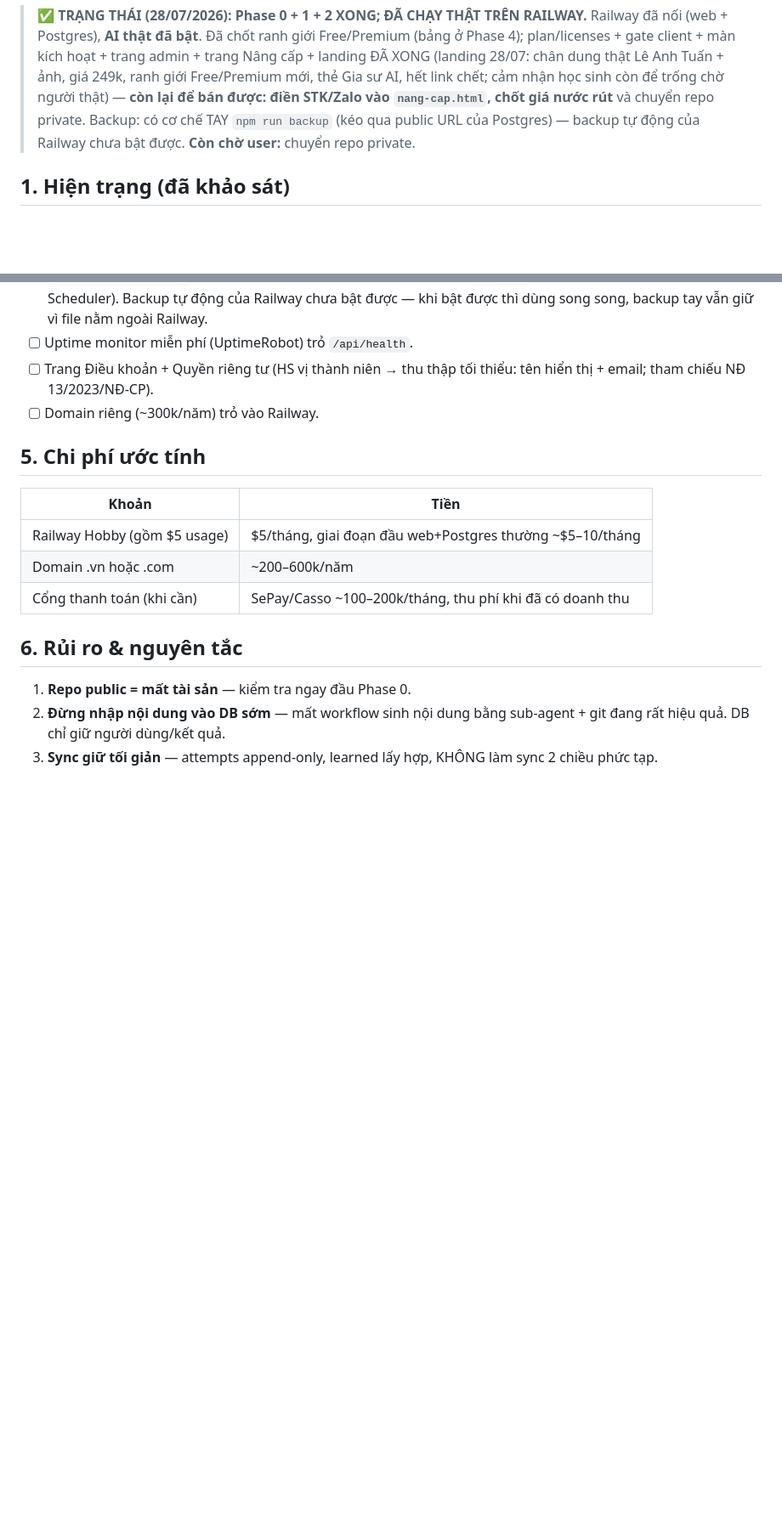
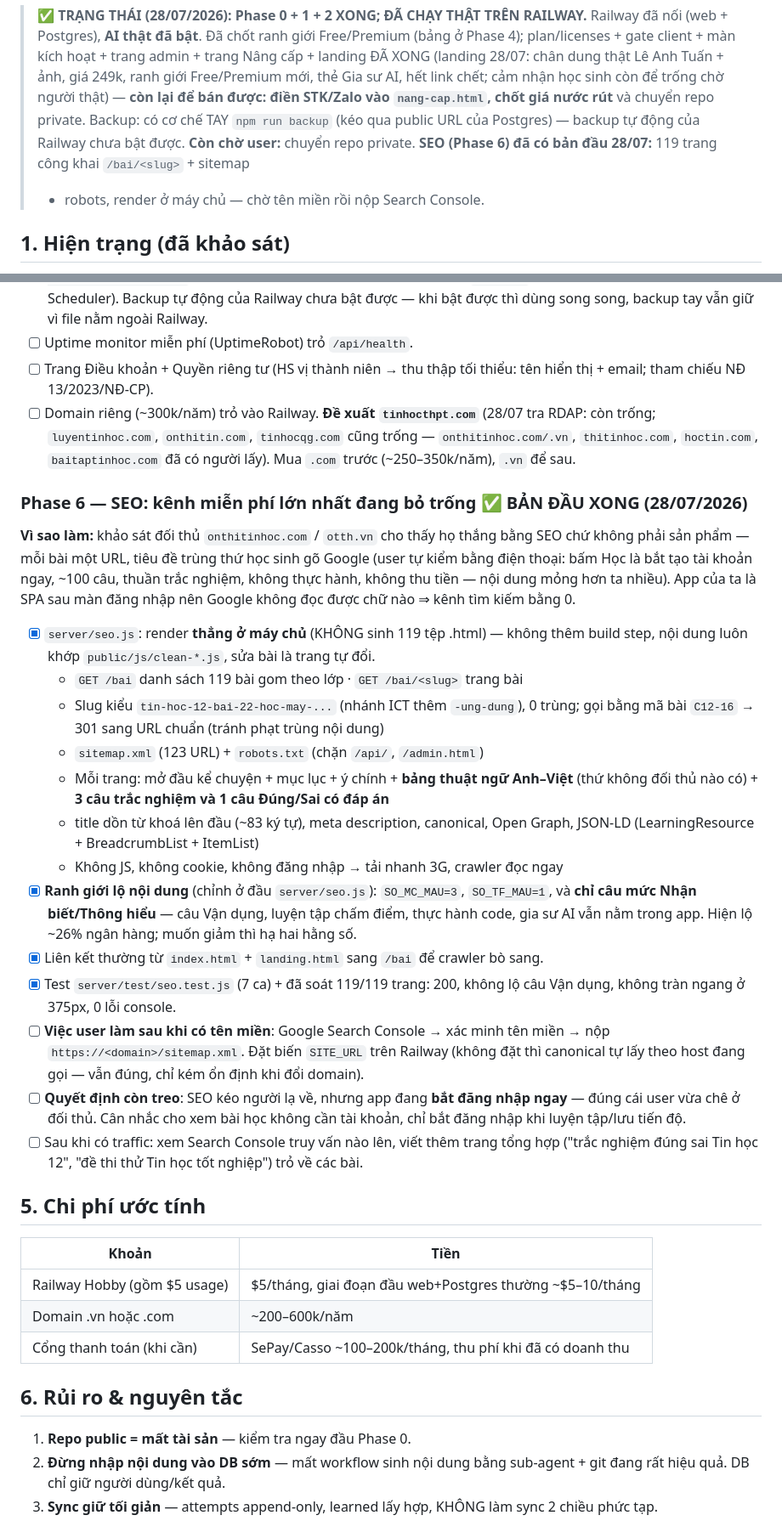
Before and after one commit to tuanla90/tin-hoc-thpt-qg, a Markdown page: KE-HOACH-SAAS.md, 2 parts joined by grey strips. Shown at 85% size. Rendered like a GitHub page; blank space fills up the shorter version.

Commit message:
Kế hoạch: thêm Phase 6 (SEO) + chốt đề xuất tên miền tinhocthpt.com
Co-Authored-By: Claude Fable 5 <noreply@anthropic.com>

```diff
--- a/KE-HOACH-SAAS.md
+++ b/KE-HOACH-SAAS.md
@@ -14,6 +14,8 @@
 > được: điền STK/Zalo vào `nang-cap.html`, chốt giá nước rút** và chuyển repo private.
 > Backup: có cơ chế TAY `npm run backup` (kéo qua public URL của Postgres) —
 > backup tự động của Railway chưa bật được. **Còn chờ user:** chuyển repo private.
+> **SEO (Phase 6) đã có bản đầu 28/07:** 119 trang công khai `/bai/<slug>` + sitemap
+> + robots, render ở máy chủ — chờ tên miền rồi nộp Search Console.
 
 ## 1. Hiện trạng (đã khảo sát)
 
@@ -234,7 +236,43 @@ này rất rõ, chỉ có gói năm sẽ mất nhóm đơn này.
   dùng song song, backup tay vẫn giữ vì file nằm ngoài Railway.
 - [ ] Uptime monitor miễn phí (UptimeRobot) trỏ `/api/health`.
 - [ ] Trang Điều khoản + Quyền riêng tư (HS vị thành niên → thu thập tối thiểu: tên hiển thị + email; tham chiếu NĐ 13/2023/NĐ-CP).
-- [ ] Domain riêng (~300k/năm) trỏ vào Railway.
+- [ ] Domain riêng (~300k/năm) trỏ vào Railway. **Đề xuất `tinhocthpt.com`** (28/07 tra RDAP: còn trống;
+  `luyentinhoc.com`, `onthitin.com`, `tinhocqg.com` cũng trống — `onthitinhoc.com/.vn`, `thitinhoc.com`,
+  `hoctin.com`, `baitaptinhoc.com` đã có người lấy). Mua `.com` trước (~250–350k/năm), `.vn` để sau.
+
+### Phase 6 — SEO: kênh miễn phí lớn nhất đang bỏ trống ✅ BẢN ĐẦU XONG (28/07/2026)
+
+**Vì sao làm:** khảo sát đối thủ `onthitinhoc.com` / `otth.vn` cho thấy họ thắng bằng
+SEO chứ không phải sản phẩm — mỗi bài một URL, tiêu đề trùng thứ học sinh gõ Google
+(user tự kiểm bằng điện thoại: bấm Học là bắt tạo tài khoản ngay, ~100 câu, thuần trắc
+nghiệm, không thực hành, không thu tiền — nội dung mỏng hơn ta nhiều). App của ta là
+SPA sau màn đăng nhập nên Google không đọc được chữ nào ⇒ kênh tìm kiếm bằng 0.
+
+- [x] `server/seo.js`: render **thẳng ở máy chủ** (KHÔNG sinh 119 tệp .html) — không thêm
+  build step, nội dung luôn khớp `public/js/clean-*.js`, sửa bài là trang tự đổi.
+  - `GET /bai` danh sách 119 bài gom theo lớp · `GET /bai/<slug>` trang bài
+  - Slug kiểu `tin-hoc-12-bai-22-hoc-may-...` (nhánh ICT thêm `-ung-dung`), 0 trùng;
+    gọi bằng mã bài `C12-16` → 301 sang URL chuẩn (tránh phạt trùng nội dung)
+  - `sitemap.xml` (123 URL) + `robots.txt` (chặn `/api/`, `/admin.html`)
+  - Mỗi trang: mở đầu kể chuyện + mục lục + ý chính + **bảng thuật ngữ Anh–Việt**
+    (thứ không đối thủ nào có) + **3 câu trắc nghiệm và 1 câu Đúng/Sai có đáp án**
+  - title dồn từ khoá lên đầu (~83 ký tự), meta description, canonical, Open Graph,
+    JSON-LD (LearningResource + BreadcrumbList + ItemList)
+  - Không JS, không cookie, không đăng nhập → tải nhanh 3G, crawler đọc ngay
+- [x] **Ranh giới lộ nội dung** (chỉnh ở đầu `server/seo.js`): `SO_MC_MAU=3`, `SO_TF_MAU=1`,
+  và **chỉ câu mức Nhận biết/Thông hiểu** — câu Vận dụng, luyện tập chấm điểm, thực hành
+  code, gia sư AI vẫn nằm trong app. Hiện lộ ~26% ngân hàng; muốn giảm thì hạ hai hằng số.
+- [x] Liên kết thường từ `index.html` + `landing.html` sang `/bai` để crawler bò sang.
+- [x] Test `server/test/seo.test.js` (7 ca) + đã soát 119/119 trang: 200, không lộ câu
+  Vận dụng, không tràn ngang ở 375px, 0 lỗi console.
+- [ ] **Việc user làm sau khi có tên miền**: Google Search Console → xác minh tên miền →
+  nộp `https://<domain>/sitemap.xml`. Đặt biến `SITE_URL` trên Railway (không đặt thì
+  canonical tự lấy theo host đang gọi — vẫn đúng, chỉ kém ổn định khi đổi domain).
+- [ ] **Quyết định còn treo**: SEO kéo người lạ về, nhưng app đang **bắt đăng nhập ngay**
+  — đúng cái user vừa chê ở đối thủ. Cân nhắc cho xem bài học không cần tài khoản, chỉ
+  bắt đăng nhập khi luyện tập/lưu tiến độ.
+- [ ] Sau khi có traffic: xem Search Console truy vấn nào lên, viết thêm trang tổng hợp
+  ("trắc nghiệm đúng sai Tin học 12", "đề thi thử Tin học tốt nghiệp") trỏ về các bài.
 
 ## 5. Chi phí ước tính
 
```
